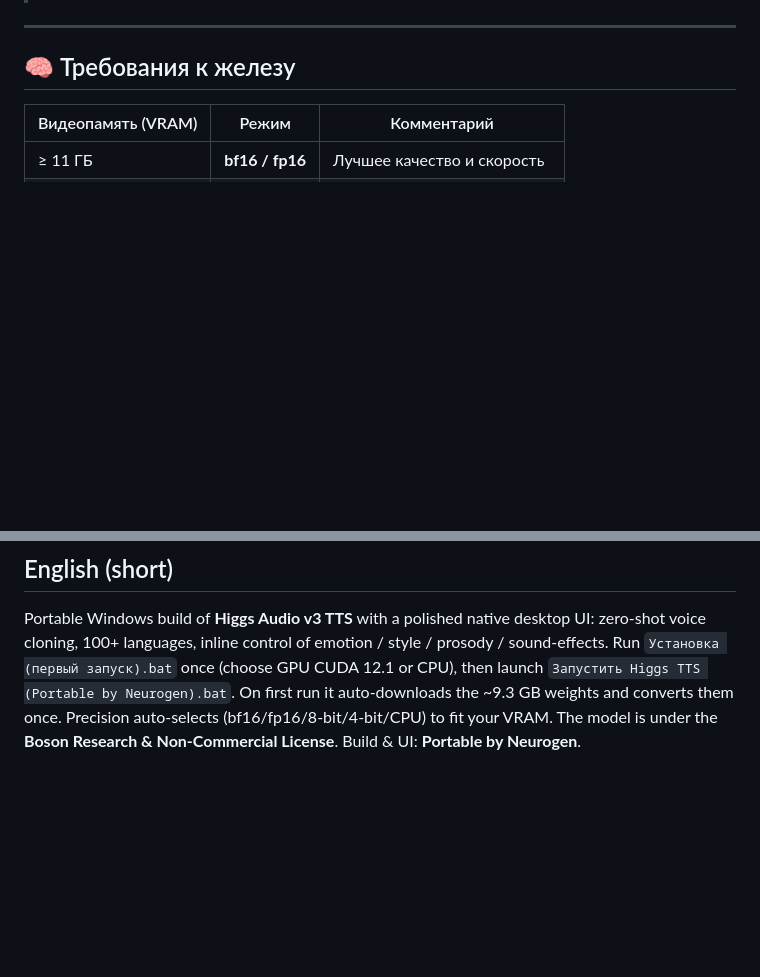
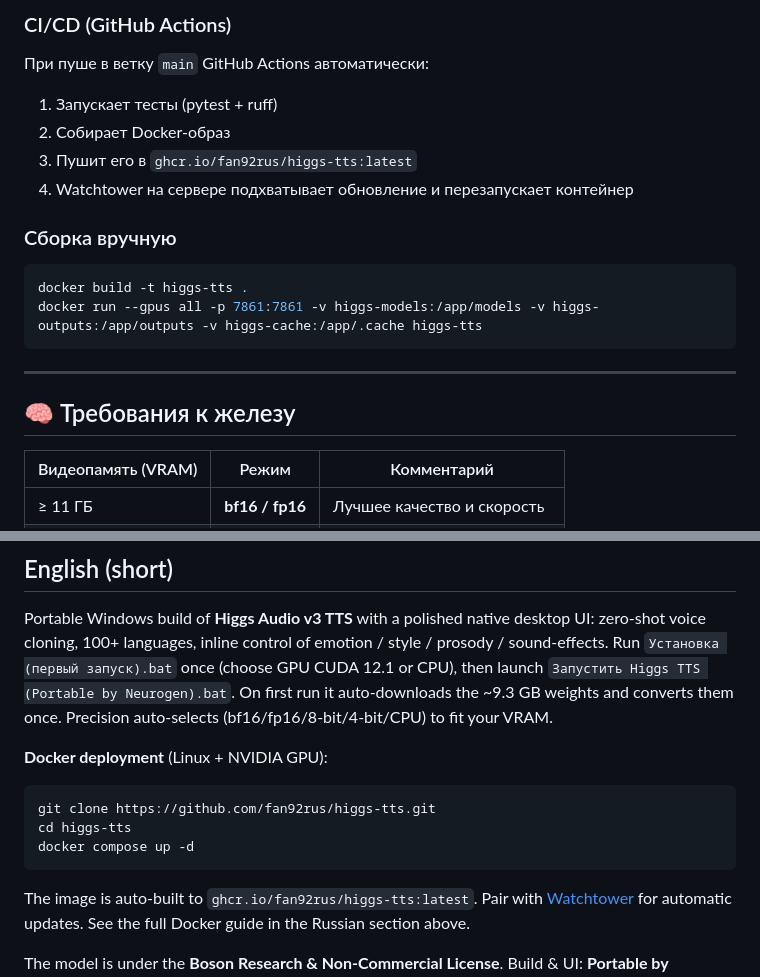
Before and after one commit to fan92rus/higgs-tts, a Markdown page: README.md, 2 parts joined by grey strips. Rendered like a GitHub page; blank space fills up the shorter version.

Commit message:
Add Docker deployment guide to README

````diff
--- a/README.md
+++ b/README.md
@@ -39,3 +126,17 @@
+### CI/CD (GitHub Actions)
+
+При пуше в ветку `main` GitHub Actions автоматически:
+1. Запускает тесты (pytest + ruff)
+2. Собирает Docker-образ
+3. Пушит его в `ghcr.io/fan92rus/higgs-tts:latest`
+4. Watchtower на сервере подхватывает обновление и перезапускает контейнер
+
+### Сборка вручную
+
+```bash
+docker build -t higgs-tts .
+docker run --gpus all -p 7861:7861 -v higgs-models:/app/models -v higgs-outputs:/app/outputs -v higgs-cache:/app/.cache higgs-tts
+```
 
 ---
 
@@ -113,4 +214,17 @@ voice cloning, 100+ languages, inline control of emotion / style / prosody / sou
 Run `Установка (первый запуск).bat` once (choose GPU CUDA 12.1 or CPU), then launch
 `Запустить Higgs TTS (Portable by Neurogen).bat`. On first run it auto-downloads the ~9.3 GB
 weights and converts them once. Precision auto-selects (bf16/fp16/8-bit/4-bit/CPU) to fit your VRAM.
+
+**Docker deployment** (Linux + NVIDIA GPU):
+
+```bash
+git clone https://github.com/fan92rus/higgs-tts.git
+cd higgs-tts
+docker compose up -d
+```
+
+The image is auto-built to `ghcr.io/fan92rus/higgs-tts:latest`. Pair with
+[Watchtower](https://containrrr.dev/watchtower/) for automatic updates. See the full
+Docker guide in the Russian section above.
+
 The model is under the **Boson Research & Non-Commercial License**. Build & UI: **Portable by Neurogen**.
````
Also changed, not shown: other parts of README.md (+87 -0 lines).
